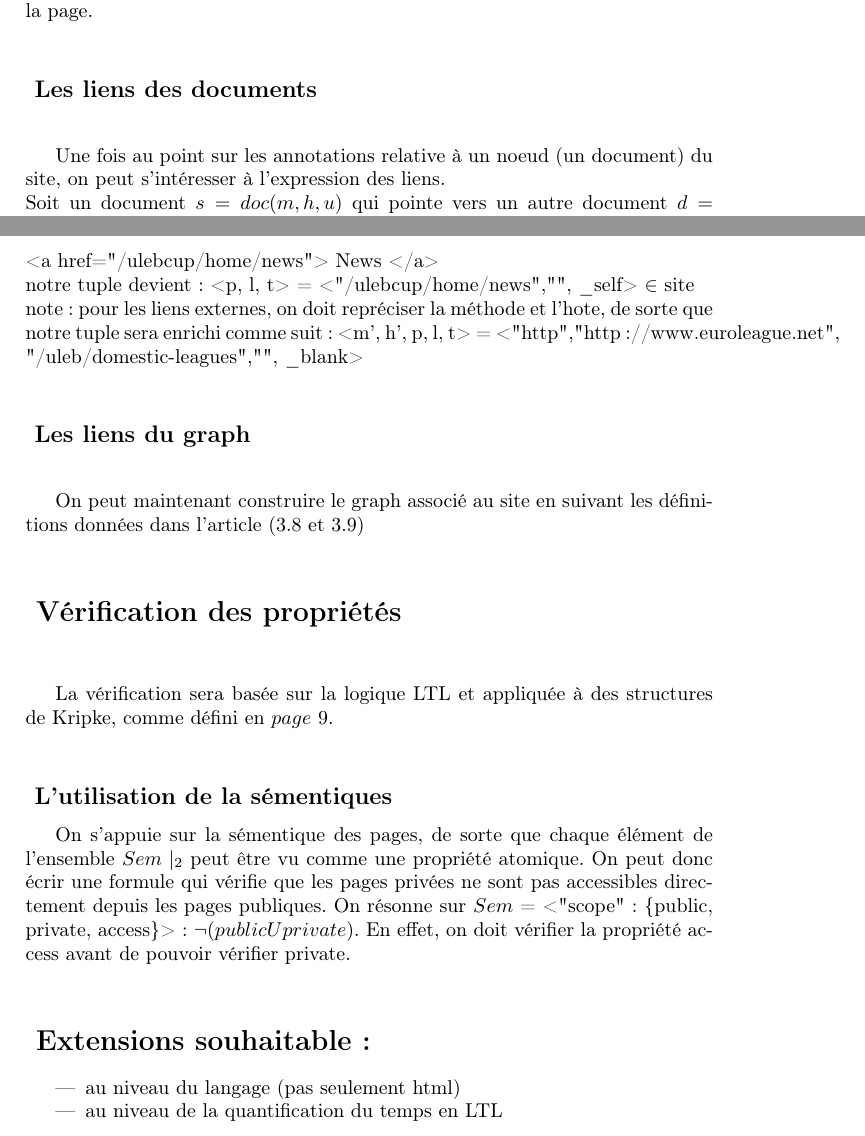
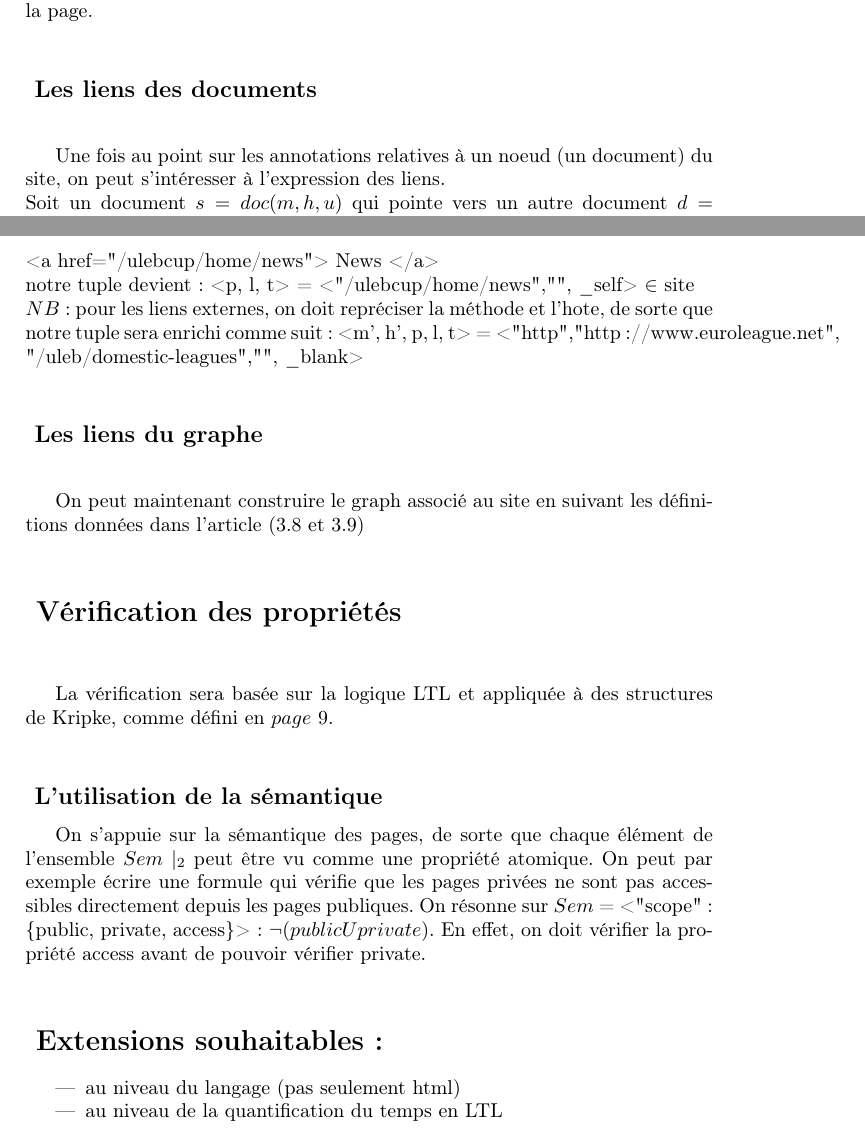
Before and after one commit to tomtom2/communication_scientifique, a LaTeX document (rapport_formalWebSiteVerif.tex): two parts of pages 1 and 2 of 2, joined at a grey line, cut so that both start at the same text. Compiled offline with pdfLaTeX.

Commit message:
correction orthographique

```diff
--- a/rapport_formalWebSiteVerif.tex
+++ b/rapport_formalWebSiteVerif.tex
@@ -48,21 +48,21 @@
  $Sem$, liste d'informations représentant les informations sémentiques relatives à la page.\\
 
 \subsection*{ Les liens des documents\\ }
-Une fois au point sur les annotations relative à un noeud (un document) du site, on peut s'intéresser à l'expression des liens.\\
+Une fois au point sur les annotations relatives à un noeud (un document) du site, on peut s'intéresser à l'expression des liens.\\
 Soit un document $s = doc(m,h,u)$ qui pointe vers un autre document $d = doc(m,h,p)$ du site:\\
 \includegraphics[scale=0.6]{lienSimple.png}\\
 Un tel lien est représenté par un tuple <p, l, t>. Si le document s contient le lien html suivant:\\
 <a href="/ulebcup/home/news"> News </a>\\
 notre tuple devient: <p, l, t> = <"/ulebcup/home/news","", $\_$self> $\in$ site\\
-note: pour les liens externes, on doit repréciser la méthode et l'hote, de sorte que notre tuple sera enrichi comme suit: <m', h', p, l, t> = <"http","http://www.euroleague.net",
+$NB$: pour les liens externes, on doit repréciser la méthode et l'hote, de sorte que notre tuple sera enrichi comme suit: <m', h', p, l, t> = <"http","http://www.euroleague.net",
 "/uleb/domestic-leagues","", $\_$blank>\\
-\subsection*{ Les liens du graph\\ }
+\subsection*{ Les liens du graphe\\ }
 On peut maintenant construire le graph associé au site en suivant les définitions données dans l'article (3.8 et 3.9)\\
 \section*{ Vérification des propriétés \\ }
 La vérification sera basée sur la logique LTL et appliquée à des structures de Kripke, comme défini en $page$ $9$.\\
-\subsection*{ L'utilisation de la sémentiques }
-On s'appuie sur la sémentique des pages, de sorte que chaque élément de l'ensemble $Sem \mid_2$ peut être vu comme une propriété atomique. On peut donc écrir une formule qui vérifie que les pages privées ne sont pas accessibles directement depuis les pages publiques. On résonne sur $Sem$ = <"scope": \{public, private, access\}>: $\neg(public U private)$. En effet, on doit vérifier la propriété access avant de pouvoir vérifier private.\\
-\section*{ Extensions souhaitable: }
+\subsection*{ L'utilisation de la sémantique }
+On s'appuie sur la sémantique des pages, de sorte que chaque élément de l'ensemble $Sem \mid_2$ peut être vu comme une propriété atomique. On peut par exemple écrire une formule qui vérifie que les pages privées ne sont pas accessibles directement depuis les pages publiques. On résonne sur $Sem$ = <"scope": \{public, private, access\}>: $\neg(public U private)$. En effet, on doit vérifier la propriété access avant de pouvoir vérifier private.\\
+\section*{ Extensions souhaitables: }
 \begin{itemize}
 \item au niveau du langage (pas seulement html)
 \item au niveau de la quantification du temps en LTL
```
Also changed, not shown: rapport_formalWebSiteVerif.pdf (deleted), rapport_formalWebSiteVerif.tex (6 more changed lines), 1 other file.
